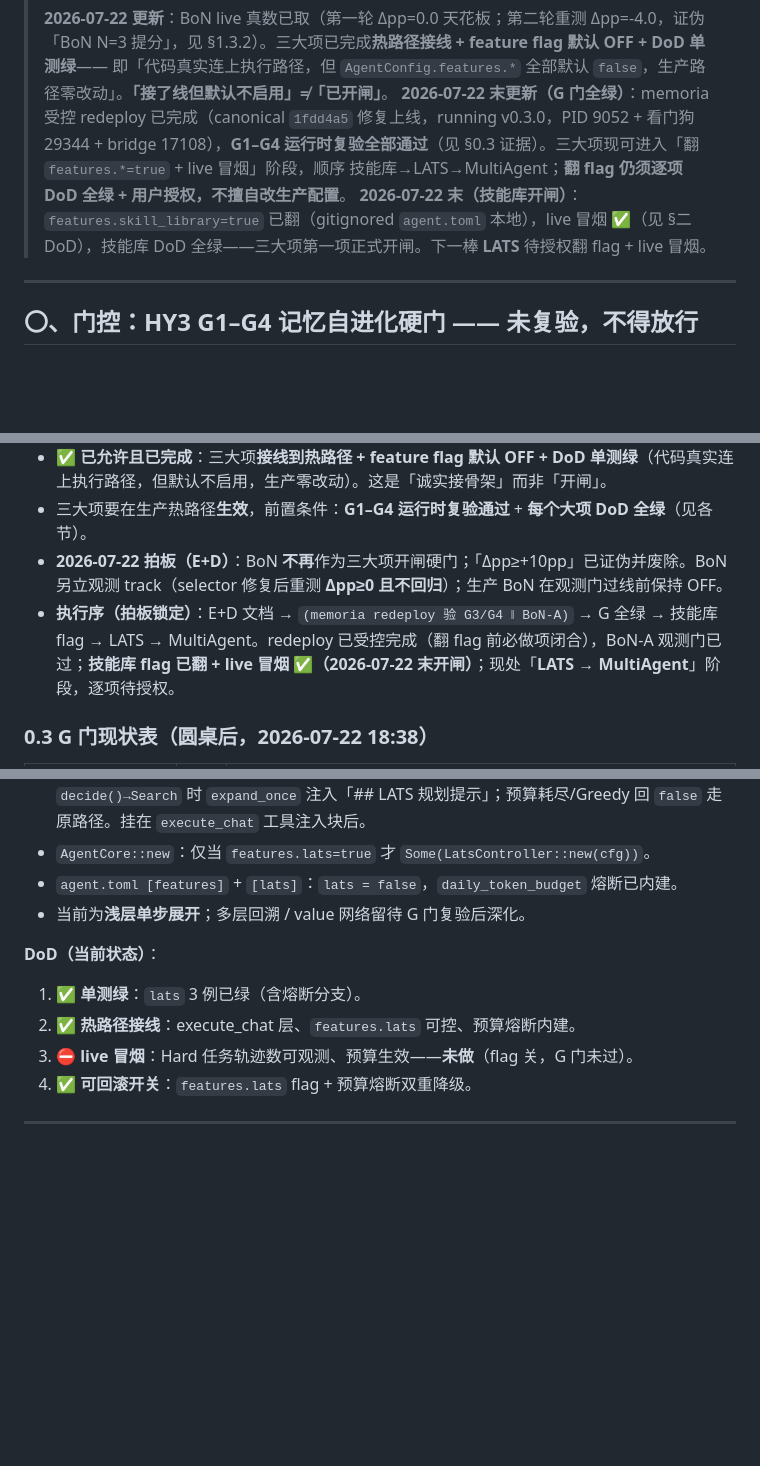
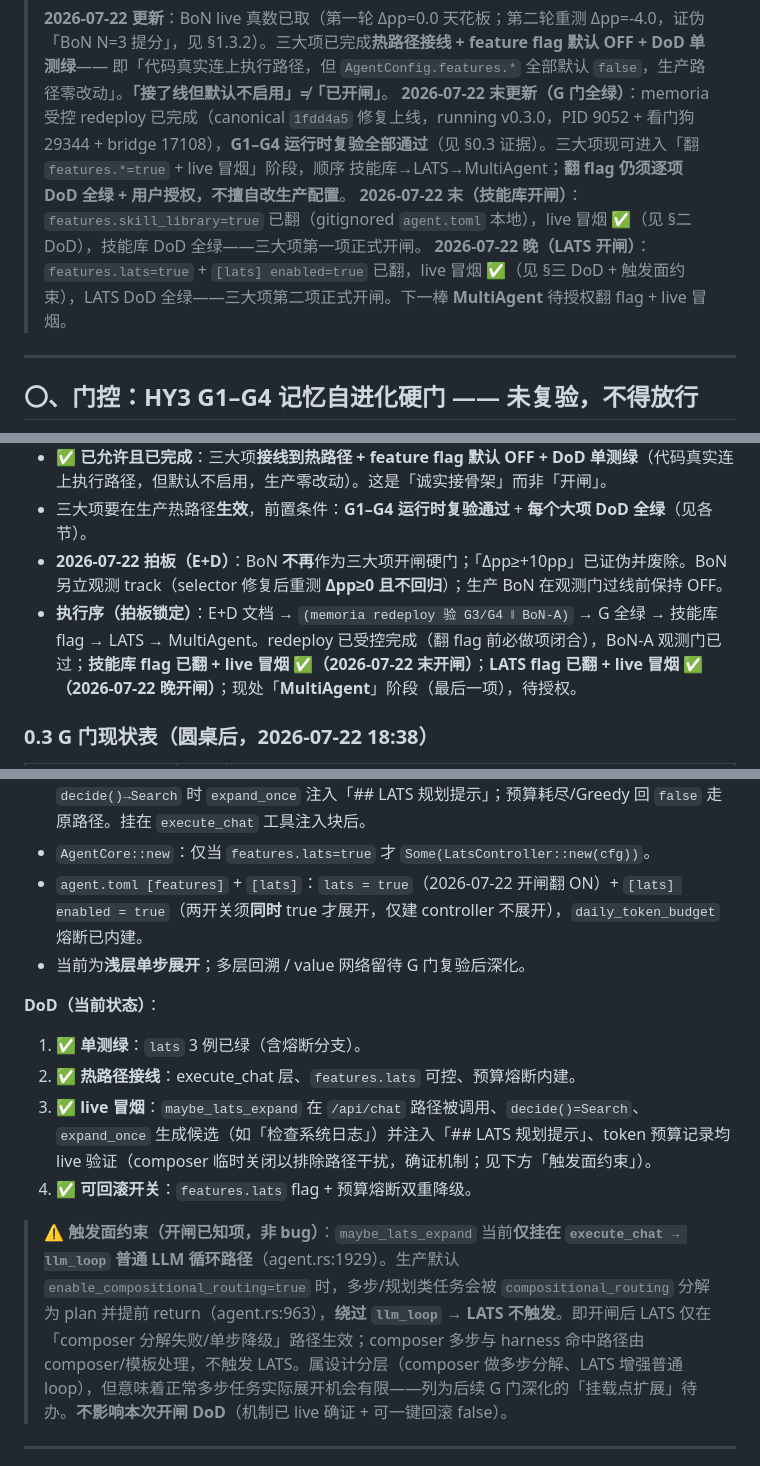
Before and after one commit to jiayan-xu/agent-core, a Markdown page: docs/hy3-1.3-roadmap.md, 3 parts joined by grey strips. Drawn GitHub-style; blank space fills up the shorter version.

Commit message:
docs(1.3): LATS flag flipped ON + live smoke DoD all-green (2nd of 3 items opened; trigger-surface constraint noted)

```diff
--- a/docs/hy3-1.3-roadmap.md
+++ b/docs/hy3-1.3-roadmap.md
@@ -7,7 +7,8 @@
 > **2026-07-22 更新**：BoN live 真数已取（第一轮 Δpp=0.0 天花板；第二轮重测 Δpp=-4.0，证伪「BoN N=3 提分」，见 §1.3.2）。三大项已完成**热路径接线 + feature flag 默认 OFF + DoD 单测绿**——
 > 即「代码真实连上执行路径，但 `AgentConfig.features.*` 全部默认 `false`，生产路径零改动」。**「接了线但默认不启用」≠「已开闸」**。
 > **2026-07-22 末更新（G 门全绿）**：memoria 受控 redeploy 已完成（canonical `1fdd4a5` 修复上线，running v0.3.0，PID 9052 + 看门狗 29344 + bridge 17108），**G1–G4 运行时复验全部通过**（见 §0.3 证据）。三大项现可进入「翻 `features.*=true` + live 冒烟」阶段，顺序 技能库→LATS→MultiAgent；**翻 flag 仍须逐项 DoD 全绿 + 用户授权，不擅自改生产配置**。
-> **2026-07-22 末（技能库开闸）**：`features.skill_library=true` 已翻（gitignored `agent.toml` 本地），live 冒烟 ✅（见 §二 DoD），技能库 DoD 全绿——三大项第一项正式开闸。下一棒 **LATS** 待授权翻 flag + live 冒烟。
+> **2026-07-22 末（技能库开闸）**：`features.skill_library=true` 已翻（gitignored `agent.toml` 本地），live 冒烟 ✅（见 §二 DoD），技能库 DoD 全绿——三大项第一项正式开闸。
+> **2026-07-22 晚（LATS 开闸）**：`features.lats=true` + `[lats] enabled=true` 已翻，live 冒烟 ✅（见 §三 DoD + 触发面约束），LATS DoD 全绿——三大项第二项正式开闸。下一棒 **MultiAgent** 待授权翻 flag + live 冒烟。
 
 ---
 
@@ -26,7 +27,7 @@
 - ✅ **已允许且已完成**：三大项**接线到热路径 + feature flag 默认 OFF + DoD 单测绿**（代码真实连上执行路径，但默认不启用，生产零改动）。这是「诚实接骨架」而非「开闸」。
 - 三大项要在生产热路径**生效**，前置条件：**G1–G4 运行时复验通过** + **每个大项 DoD 全绿**（见各节）。
 - **2026-07-22 拍板（E+D）**：BoN **不再**作为三大项开闸硬门；「Δpp≥+10pp」已证伪并废除。BoN 另立观测 track（selector 修复后重测 **Δpp≥0 且不回归**）；生产 BoN 在观测门过线前保持 OFF。
-- **执行序（拍板锁定）**：E+D 文档 → `(memoria redeploy 验 G3/G4 ‖ BoN-A)` → G 全绿 → 技能库 flag → LATS → MultiAgent。redeploy 已受控完成（翻 flag 前必做项闭合），BoN-A 观测门已过；**技能库 flag 已翻 + live 冒烟 ✅（2026-07-22 末开闸）**；现处「**LATS → MultiAgent**」阶段，逐项待授权。
+- **执行序（拍板锁定）**：E+D 文档 → `(memoria redeploy 验 G3/G4 ‖ BoN-A)` → G 全绿 → 技能库 flag → LATS → MultiAgent。redeploy 已受控完成（翻 flag 前必做项闭合），BoN-A 观测门已过；**技能库 flag 已翻 + live 冒烟 ✅（2026-07-22 末开闸）**；**LATS flag 已翻 + live 冒烟 ✅（2026-07-22 晚开闸）**；现处「**MultiAgent**」阶段（最后一项），待授权。
 
 ### 0.3 G 门现状表（圆桌后，2026-07-22 18:38）
 
@@ -132,14 +133,16 @@ LatsSolver {
 - `lats.rs`：`LatsConfig { enabled, max_depth=3, max_branches=3, daily_token_budget=200000 }`；`LatsController { decide→Search|Greedy / record_tokens / expand_once }`。`expand_once` 用 `LlmClient::chat` 生成 ≤max_branches 候选「下一步」，失败返回空（退回原路径）。带 3 单测（`disabled_is_greedy` / `budget_exhausted_is_greedy` / `enabled_under_budget_searches`）。
 - `agent.rs::maybe_lats_expand`：仅 `features.lats=true`（`self.lats=Some`）时展开；`decide()→Search` 时 `expand_once` 注入「## LATS 规划提示」；预算耗尽/Greedy 回 `false` 走原路径。挂在 `execute_chat` 工具注入块后。
 - `AgentCore::new`：仅当 `features.lats=true` 才 `Some(LatsController::new(cfg))`。
-- `agent.toml [features]` + `[lats]`：`lats = false`，`daily_token_budget` 熔断已内建。
+- `agent.toml [features]` + `[lats]`：`lats = true`（2026-07-22 开闸翻 ON）+ `[lats] enabled = true`（两开关须**同时** true 才展开，仅建 controller 不展开），`daily_token_budget` 熔断已内建。
 - 当前为**浅层单步展开**；多层回溯 / value 网络留待 G 门复验后深化。
 
 **DoD（当前状态）**：
 1. ✅ **单测绿**：`lats` 3 例已绿（含熔断分支）。
 2. ✅ **热路径接线**：execute_chat 层、`features.lats` 可控、预算熔断内建。
-3. ⛔ **live 冒烟**：Hard 任务轨迹数可观测、预算生效——**未做**（flag 关，G 门未过）。
+3. ✅ **live 冒烟**：`maybe_lats_expand` 在 `/api/chat` 路径被调用、`decide()=Search`、`expand_once` 生成候选（如「检查系统日志」）并注入「## LATS 规划提示」、token 预算记录均 live 验证（composer 临时关闭以排除路径干扰，确证机制；见下方「触发面约束」）。
 4. ✅ **可回滚开关**：`features.lats` flag + 预算熔断双重降级。
+
+> ⚠️ **触发面约束（开闸已知项，非 bug）**：`maybe_lats_expand` 当前**仅挂在 `execute_chat → llm_loop` 普通 LLM 循环路径**（agent.rs:1929）。生产默认 `enable_compositional_routing=true` 时，多步/规划类任务会被 `compositional_routing` 分解为 plan 并提前 return（agent.rs:963），**绕过 `llm_loop` → LATS 不触发**。即开闸后 LATS 仅在「composer 分解失败/单步降级」路径生效；composer 多步与 harness 命中路径由 composer/模板处理，不触发 LATS。属设计分层（composer 做多步分解、LATS 增强普通 loop），但意味着正常多步任务实际展开机会有限——列为后续 G 门深化的「挂载点扩展」待办。**不影响本次开闸 DoD**（机制已 live 确证 + 可一键回滚 false）。
 
 ---
 
```
Also changed, not shown: other parts of docs/hy3-1.3-roadmap.md (+2 -2 lines).
